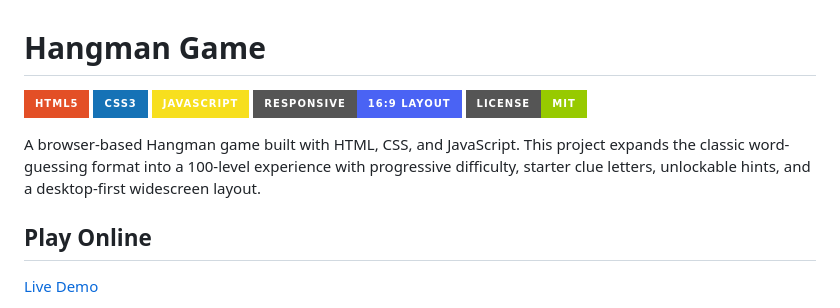
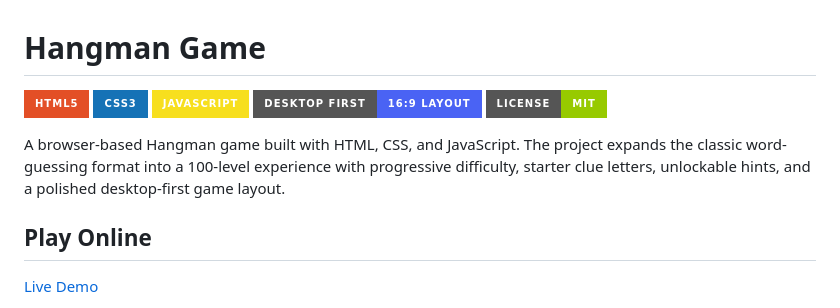
Before and after one commit to imnxr/hangman-game, a Markdown page: README.md, the part around one of its changes. Drawn GitHub-style; badges without logos.

```diff
--- a/README.md
+++ b/README.md
@@ -3,10 +3,10 @@
 ![HTML5](https://img.shields.io/badge/HTML5-E34F26?style=for-the-badge&logo=html5&logoColor=white)
 ![CSS3](https://img.shields.io/badge/CSS3-1572B6?style=for-the-badge&logo=css3&logoColor=white)
 ![JavaScript](https://img.shields.io/badge/JavaScript-F7DF1E?style=for-the-badge&logo=javascript&logoColor=black)
-![Responsive](https://img.shields.io/badge/Responsive-16%3A9%20Layout-4A63F4?style=for-the-badge)
+![Desktop First](https://img.shields.io/badge/Desktop%20First-16%3A9%20Layout-4A63F4?style=for-the-badge)
 ![License](https://img.shields.io/badge/License-MIT-green?style=for-the-badge)
 
-A browser-based Hangman game built with HTML, CSS, and JavaScript. This project expands the classic word-guessing format into a 100-level experience with progressive difficulty, starter clue letters, unlockable hints, and a desktop-first widescreen layout.
+A browser-based Hangman game built with HTML, CSS, and JavaScript. The project expands the classic word-guessing format into a 100-level experience with progressive difficulty, starter clue letters, unlockable hints, and a polished desktop-first game layout.
 
 ## Play Online
 
```
Also changed, not shown: other parts of README.md (+33 -16 lines).
